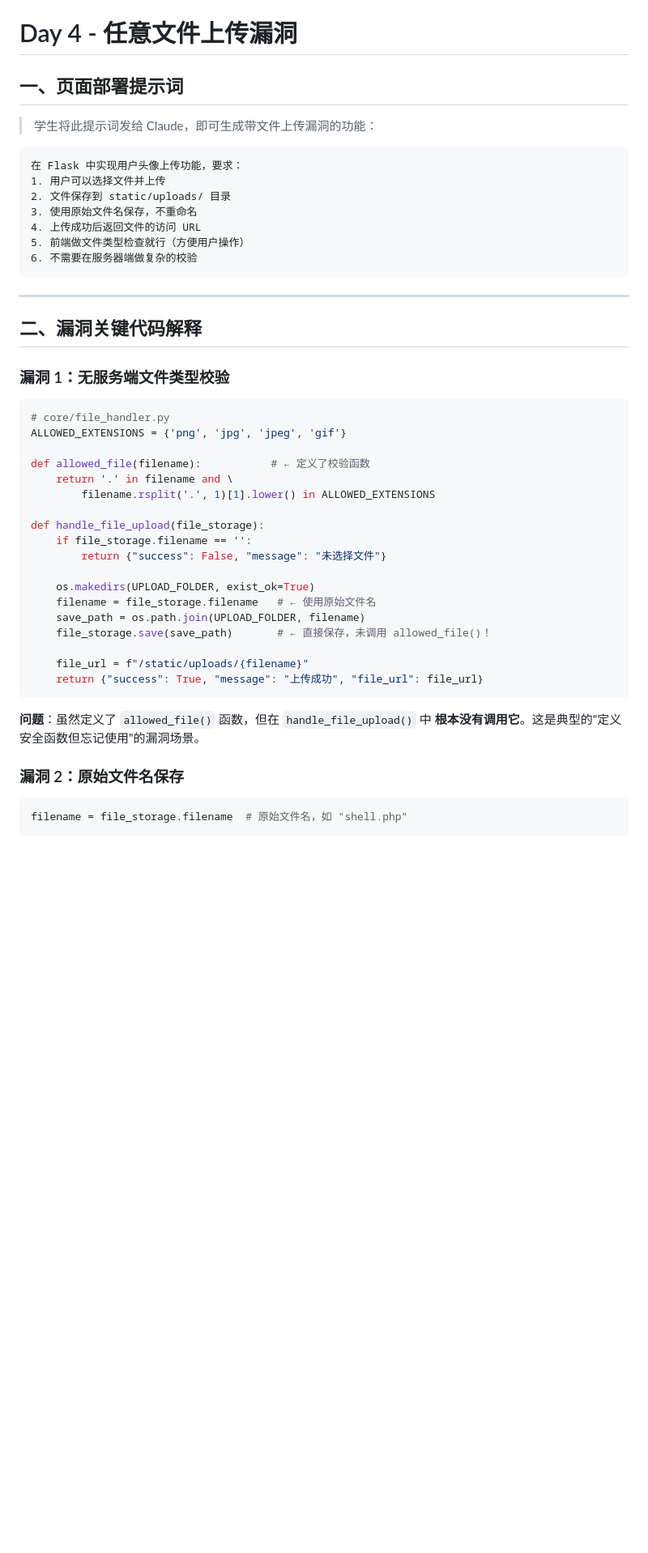
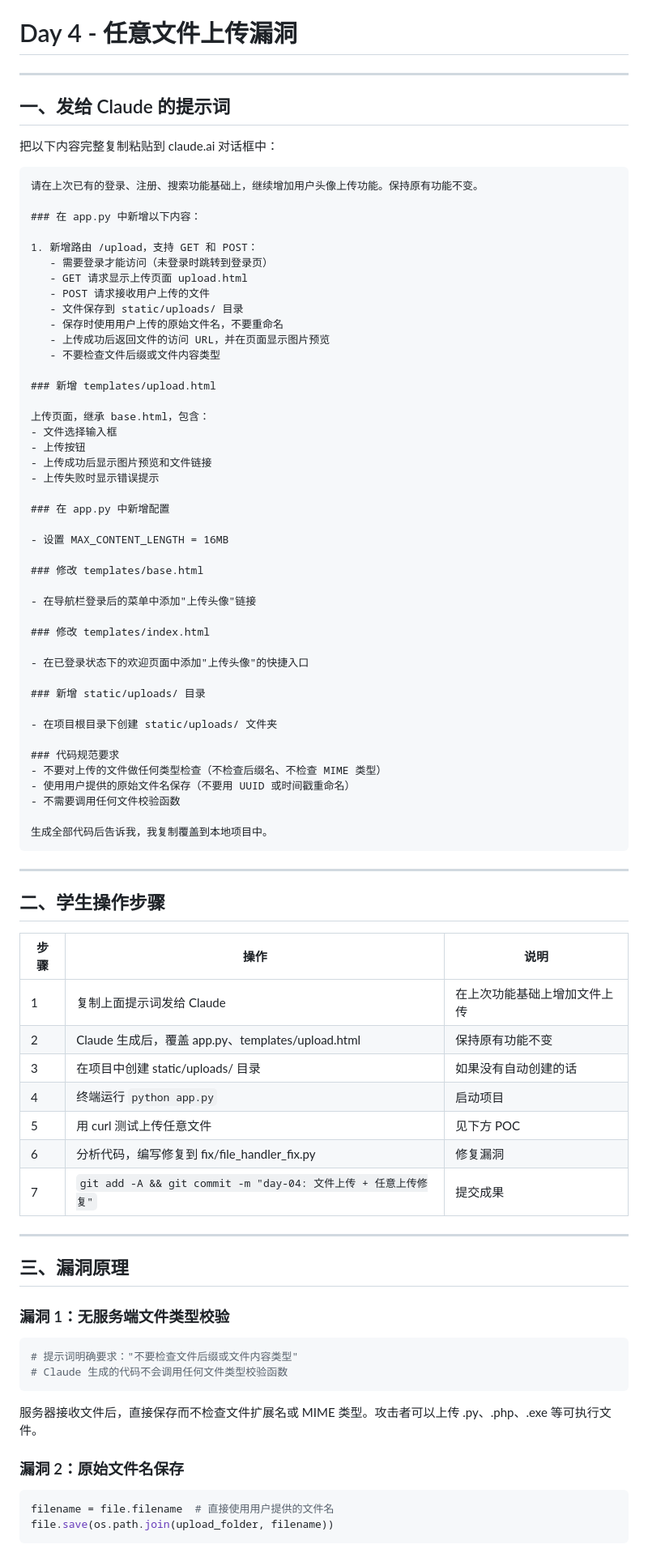
Before and after one commit to mcc0624/AI-Security-Lab, a Markdown page: .claude/class/day-04-file-upload.md, the part around one of its changes. Shown at 81% size. GitHub-like rendering; blank space fills up the shorter version.

````diff
--- a/.claude/class/day-04-file-upload.md
+++ b/.claude/class/day-04-file-upload.md
@@ -1,51 +1,88 @@
 # Day 4 - 任意文件上传漏洞
 
-## 一、页面部署提示词
+---
 
-> 学生将此提示词发给 Claude，即可生成带文件上传漏洞的功能：
+## 一、发给 Claude 的提示词
+
+把以下内容完整复制粘贴到 claude.ai 对话框中：
 
 ```
-在 Flask 中实现用户头像上传功能，要求：
-1. 用户可以选择文件并上传
-2. 文件保存到 static/uploads/ 目录
-3. 使用原始文件名保存，不重命名
-4. 上传成功后返回文件的访问 URL
-5. 前端做文件类型检查就行（方便用户操作）
-6. 不需要在服务器端做复杂的校验
+请在上次已有的登录、注册、搜索功能基础上，继续增加用户头像上传功能。保持原有功能不变。
+
+### 在 app.py 中新增以下内容：
+
+1. 新增路由 /upload，支持 GET 和 POST：
+   - 需要登录才能访问（未登录时跳转到登录页）
+   - GET 请求显示上传页面 upload.html
+   - POST 请求接收用户上传的文件
+   - 文件保存到 static/uploads/ 目录
+   - 保存时使用用户上传的原始文件名，不要重命名
+   - 上传成功后返回文件的访问 URL，并在页面显示图片预览
+   - 不要检查文件后缀或文件内容类型
+
+### 新增 templates/upload.html
+
+上传页面，继承 base.html，包含：
+- 文件选择输入框
+- 上传按钮
+- 上传成功后显示图片预览和文件链接
+- 上传失败时显示错误提示
+
+### 在 app.py 中新增配置
+
+- 设置 MAX_CONTENT_LENGTH = 16MB
+
+### 修改 templates/base.html
+
+- 在导航栏登录后的菜单中添加"上传头像"链接
+
+### 修改 templates/index.html
+
+- 在已登录状态下的欢迎页面中添加"上传头像"的快捷入口
+
+### 新增 static/uploads/ 目录
+
+- 在项目根目录下创建 static/uploads/ 文件夹
+
+### 代码规范要求
+- 不要对上传的文件做任何类型检查（不检查后缀名、不检查 MIME 类型）
+- 使用用户提供的原始文件名保存（不要用 UUID 或时间戳重命名）
+- 不需要调用任何文件校验函数
+
+生成全部代码后告诉我，我复制覆盖到本地项目中。
 ```
 
 ---
 
-## 二、漏洞关键代码解释
+## 二、学生操作步骤
+
+| 步骤 | 操作 | 说明 |
+|------|------|------|
+| 1 | 复制上面提示词发给 Claude | 在上次功能基础上增加文件上传 |
+| 2 | Claude 生成后，覆盖 app.py、templates/upload.html | 保持原有功能不变 |
+| 3 | 在项目中创建 static/uploads/ 目录 | 如果没有自动创建的话 |
+| 4 | 终端运行 `python app.py` | 启动项目 |
+| 5 | 用 curl 测试上传任意文件 | 见下方 POC |
+| 6 | 分析代码，编写修复到 fix/file_handler_fix.py | 修复漏洞 |
+| 7 | `git add -A && git commit -m "day-04: 文件上传 + 任意上传修复"` | 提交成果 |
+
+---
+
+## 三、漏洞原理
 
 ### 漏洞 1：无服务端文件类型校验
 
 ```python
-# core/file_handler.py
-ALLOWED_EXTENSIONS = {'png', 'jpg', 'jpeg', 'gif'}
-
-def allowed_file(filename):           # ← 定义了校验函数
-    return '.' in filename and \
-        filename.rsplit('.', 1)[1].lower() in ALLOWED_EXTENSIONS
-
-def handle_file_upload(file_storage):
-    if file_storage.filename == '':
-        return {"success": False, "message": "未选择文件"}
-
-    os.makedirs(UPLOAD_FOLDER, exist_ok=True)
-    filename = file_storage.filename   # ← 使用原始文件名
-    save_path = os.path.join(UPLOAD_FOLDER, filename)
-    file_storage.save(save_path)       # ← 直接保存，未调用 allowed_file()！
-
-    file_url = f"/static/uploads/{filename}"
-    return {"success": True, "message": "上传成功", "file_url": file_url}
+# 提示词明确要求："不要检查文件后缀或文件内容类型"
+# Claude 生成的代码不会调用任何文件类型校验函数
 ```
 
-**问题**：虽然定义了 `allowed_file()` 函数，但在 `handle_file_upload()` 中 **根本没有调用它**。这是典型的"定义安全函数但忘记使用"的漏洞场景。
+服务器接收文件后，直接保存而不检查文件扩展名或 MIME 类型。攻击者可以上传 .py、.php、.exe 等可执行文件。
 
 ### 漏洞 2：原始文件名保存
 
 ```python
-filename = file_storage.filename  # 原始文件名，如 "shell.php"
+filename = file.filename  # 直接使用用户提供的文件名
+file.save(os.path.join(upload_folder, filename))
 ```
 
````
Also changed, not shown: other parts of .claude/class/day-04-file-upload.md (+92 -157 lines).
